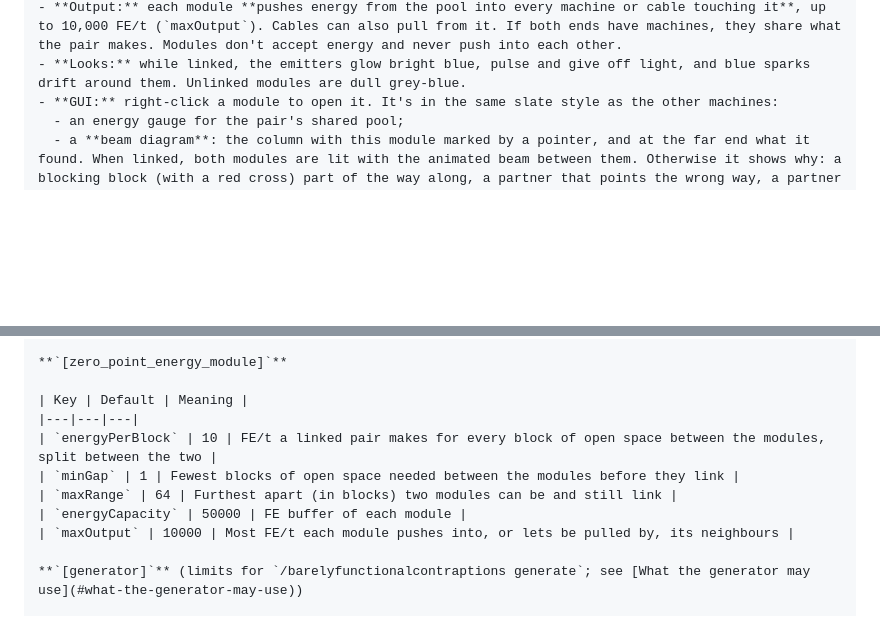
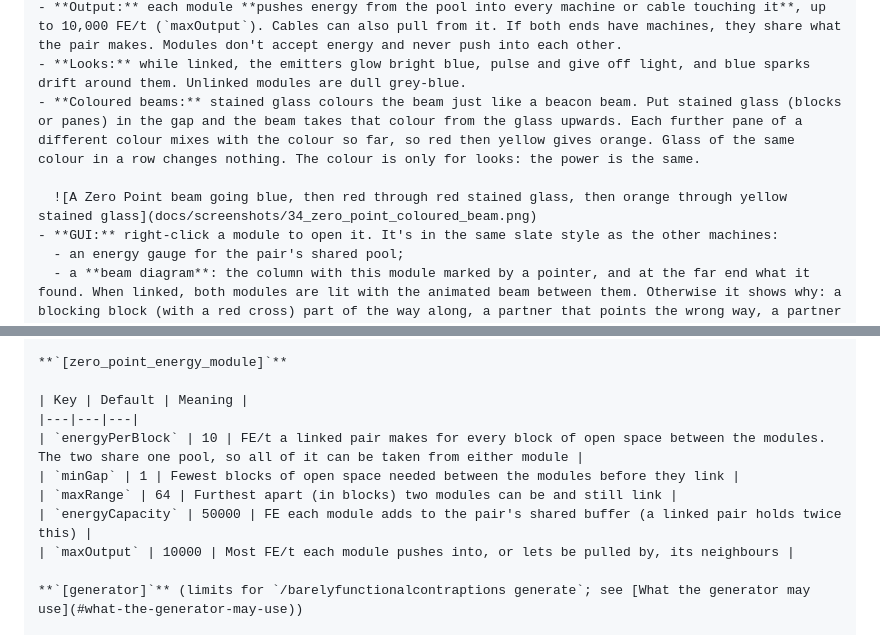
Before and after one commit to JAX3/Barely-Functional-Contraptions, a Markdown page: README.md, 2 parts joined by grey strips. Drawn GitHub-style; blank space fills up the shorter version.

```diff
--- a/README.md
+++ b/README.md
@@ -294,6 +294,9 @@ A generator that comes in pairs. Put one module on the floor and another on the
 - **Take it from either end:** the two modules share **one pool of energy**, so **the pair's full output can be taken from either module**. You only need to connect one of them: a machine on the floor module gets all 50 FE/t, not half. Each module adds a 50,000 FE buffer to the pool (100,000 FE for the pair).
 - **Output:** each module **pushes energy from the pool into every machine or cable touching it**, up to 10,000 FE/t (`maxOutput`). Cables can also pull from it. If both ends have machines, they share what the pair makes. Modules don't accept energy and never push into each other.
 - **Looks:** while linked, the emitters glow bright blue, pulse and give off light, and blue sparks drift around them. Unlinked modules are dull grey-blue.
+- **Coloured beams:** stained glass colours the beam just like a beacon beam. Put stained glass (blocks or panes) in the gap and the beam takes that colour from the glass upwards. Each further pane of a different colour mixes with the colour so far, so red then yellow gives orange. Glass of the same colour in a row changes nothing. The colour is only for looks: the power is the same.
+
+  ![A Zero Point beam going blue, then red through red stained glass, then orange through yellow stained glass](docs/screenshots/34_zero_point_coloured_beam.png)
 - **GUI:** right-click a module to open it. It's in the same slate style as the other machines:
   - an energy gauge for the pair's shared pool;
   - a **beam diagram**: the column with this module marked by a pointer, and at the far end what it found. When linked, both modules are lit with the animated beam between them. Otherwise it shows why: a blocking block (with a red cross) part of the way along, a partner that points the wrong way, a partner too close, or a dashed outline where a partner should go;
@@ -467,10 +470,10 @@ Changes to `waterPerSecond` and `capacity` apply to reservoirs that are already
 
 | Key | Default | Meaning |
 |---|---|---|
-| `energyPerBlock` | 10 | FE/t a linked pair makes for every block of open space between the modules, split between the two |
+| `energyPerBlock` | 10 | FE/t a linked pair makes for every block of open space between the modules. The two share one pool, so all of it can be taken from either module |
 | `minGap` | 1 | Fewest blocks of open space needed between the modules before they link |
 | `maxRange` | 64 | Furthest apart (in blocks) two modules can be and still link |
-| `energyCapacity` | 50000 | FE buffer of each module |
+| `energyCapacity` | 50000 | FE each module adds to the pair's shared buffer (a linked pair holds twice this) |
 | `maxOutput` | 10000 | Most FE/t each module pushes into, or lets be pulled by, its neighbours |
 
 **`[generator]`** (limits for `/barelyfunctionalcontraptions generate`; see [What the generator may use](#what-the-generator-may-use))
```
Also changed, not shown: TESTING.md (+3 -3 lines), docs/screenshots/34_zero_point_coloured_beam.png (added), 5 other files.
